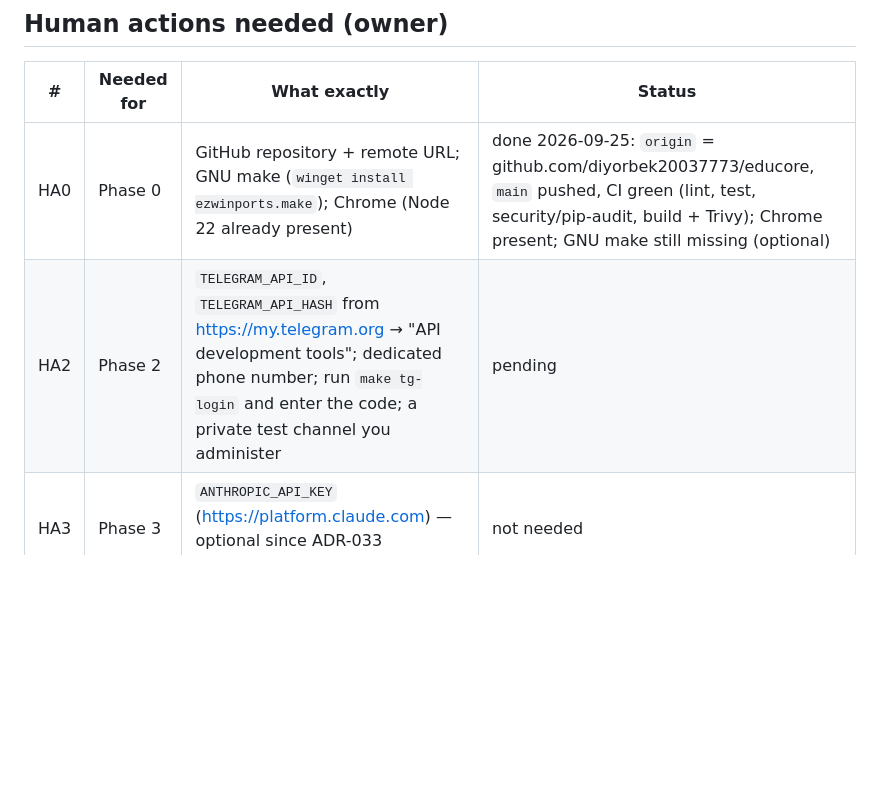
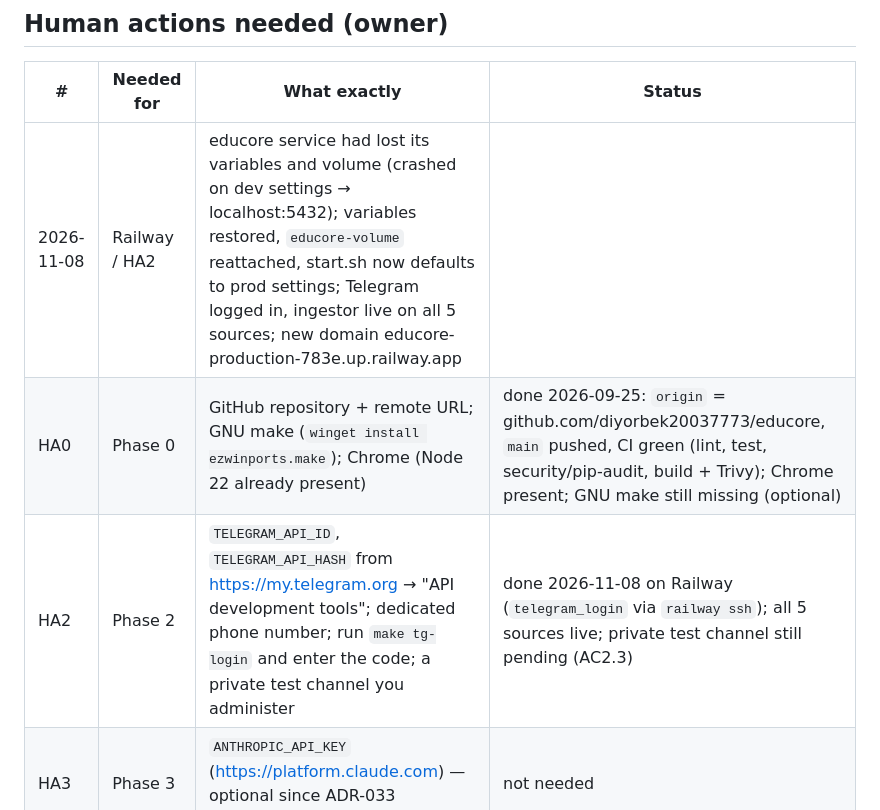
Before and after one commit to diyorbek20037773/educore, a Markdown page: docs/PROGRESS.md, the part around the change. Drawn GitHub-style; blank space fills up the shorter version.

Commit message:
docs(progress): record the Railway recovery and the Telegram login (HA2)
Co-Authored-By: Claude Opus 5.5 <noreply@anthropic.com>

```diff
--- a/docs/PROGRESS.md
+++ b/docs/PROGRESS.md
@@ -12,8 +12,9 @@
 ## Human actions needed (owner)
 | # | Needed for | What exactly | Status |
 |---|---|---|---|
+| 2026-11-08 | Railway / HA2 | educore service had lost its variables and volume (crashed on dev settings → localhost:5432); variables restored, `educore-volume` reattached, start.sh now defaults to prod settings; Telegram logged in, ingestor live on all 5 sources; new domain educore-production-783e.up.railway.app |
 | HA0 | Phase 0 | GitHub repository + remote URL; GNU make (`winget install ezwinports.make`); Chrome (Node 22 already present) | done 2026-09-25: `origin` = github.com/diyorbek20037773/educore, `main` pushed, CI green (lint, test, security/pip-audit, build + Trivy); Chrome present; GNU make still missing (optional) |
-| HA2 | Phase 2 | `TELEGRAM_API_ID`, `TELEGRAM_API_HASH` from https://my.telegram.org → "API development tools"; dedicated phone number; run `make tg-login` and enter the code; a private test channel you administer | pending |
+| HA2 | Phase 2 | `TELEGRAM_API_ID`, `TELEGRAM_API_HASH` from https://my.telegram.org → "API development tools"; dedicated phone number; run `make tg-login` and enter the code; a private test channel you administer | done 2026-11-08 on Railway (`telegram_login` via `railway ssh`); all 5 sources live; private test channel still pending (AC2.3) |
 | HA3 | Phase 3 | `ANTHROPIC_API_KEY` (https://platform.claude.com) — optional since ADR-033 (`CONTENT_MODE=verbatim`) | not needed |
 | HA7 | Phase 7 | optional: Turnstile keys, ops bot token + chat id, SMTP, Sentry DSN | pending |
 | HA8 | Phase 8 | VPS (Ubuntu 24.04, ≥ 4 vCPU/8 GB/80 GB), domain + DNS A record, GitHub secrets `DEPLOY_HOST`, `DEPLOY_USER`, `DEPLOY_SSH_KEY`, `GHCR_PAT`; your `age` public key for backups | pending |
```
